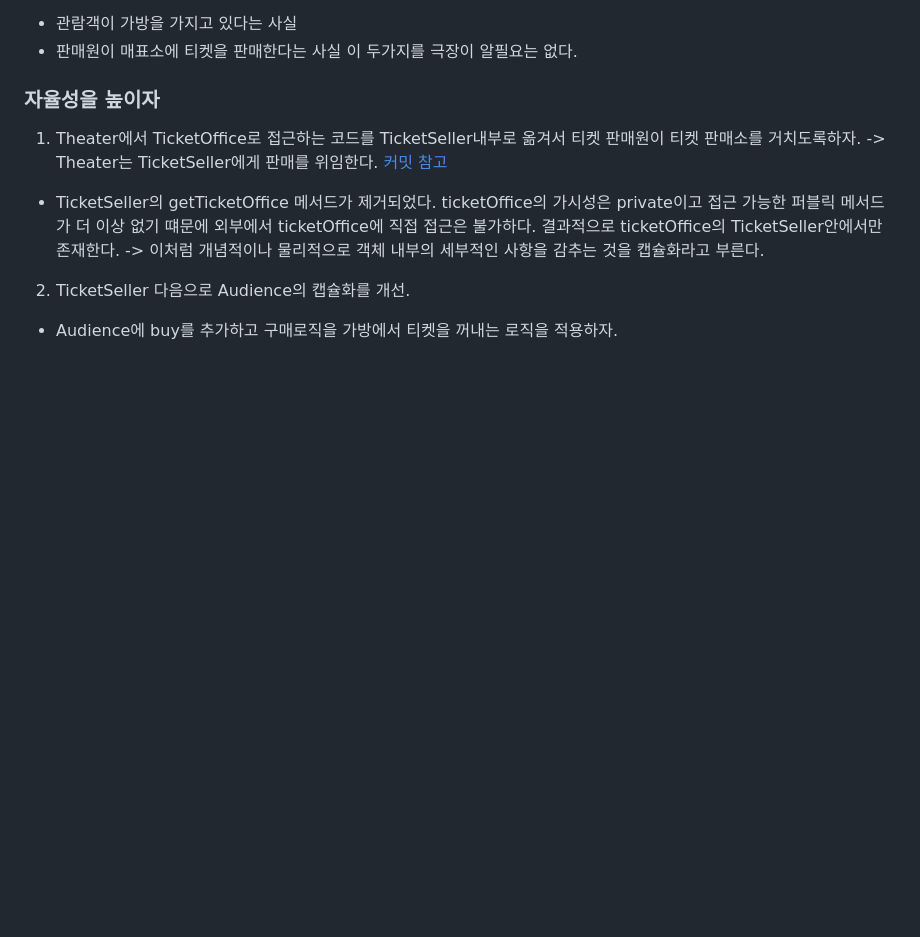
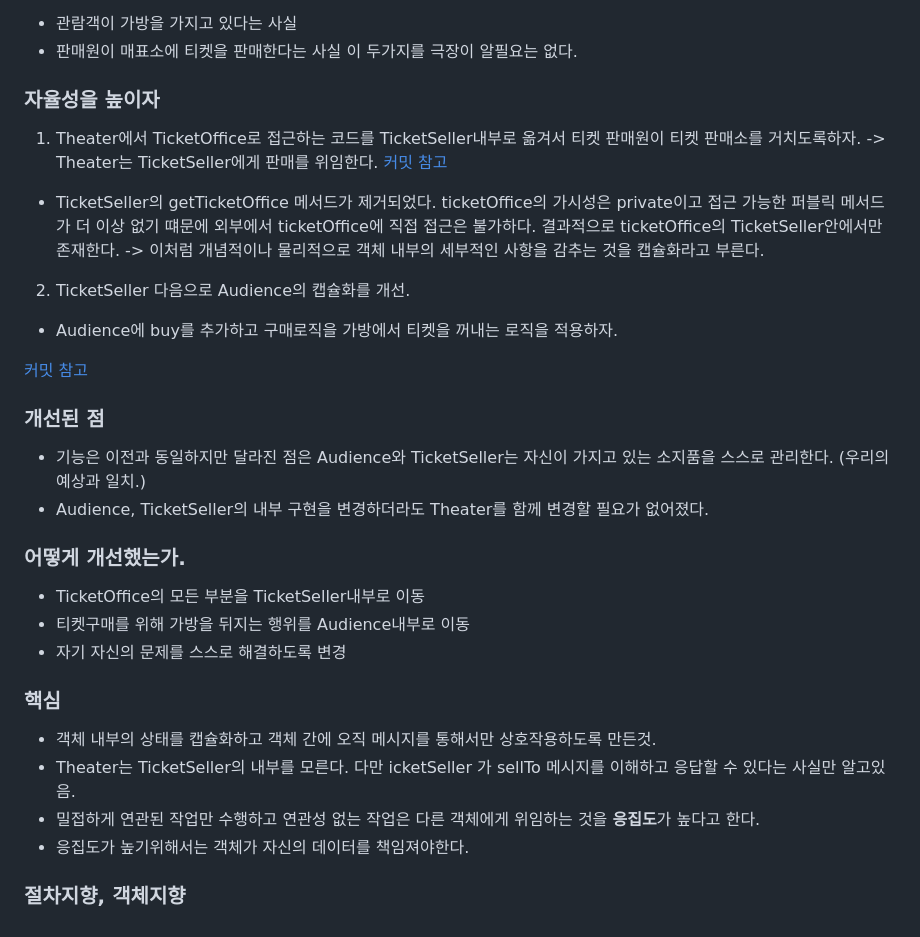
Before and after one commit to jxxh204/Object-Study, a Markdown page: 1장 객체설계/README.md, the part around the change. Rendered like a GitHub page; blank space fills up the shorter version.

Commit message:
1장 객체 설계 : 개선된 점

```diff
--- a/1장 객체설계/README.md
+++ b/1장 객체설계/README.md
@@ -156,3 +156,25 @@ Audience, TicketSeller를 변경하면 Theater도 변경해야한다.
 2. TicketSeller 다음으로 Audience의 캡슐화를 개선.
 
 - Audience에 buy를 추가하고 구매로직을 가방에서 티켓을 꺼내는 로직을 적용하자.
+
+[커밋 참고](https://github.com/jxxh204/Object-Study/commit/d8f8627de104baa42a0b7390afb323f4cd607981)
+
+### 개선된 점
+
+- 기능은 이전과 동일하지만 달라진 점은 Audience와 TicketSeller는 자신이 가지고 있는 소지품을 스스로 관리한다. (우리의 예상과 일치.)
+- Audience, TicketSeller의 내부 구현을 변경하더라도 Theater를 함께 변경할 필요가 없어졌다.
+
+### 어떻게 개선했는가.
+
+- TicketOffice의 모든 부분을 TicketSeller내부로 이동
+- 티켓구매를 위해 가방을 뒤지는 행위를 Audience내부로 이동
+- 자기 자신의 문제를 스스로 해결하도록 변경
+
+### 핵심
+
+- 객체 내부의 상태를 캡슐화하고 객체 간에 오직 메시지를 통해서만 상호작용하도록 만든것.
+- Theater는 TicketSeller의 내부를 모른다. 다만 icketSeller 가 sellTo 메시지를 이해하고 응답할 수 있다는 사실만 알고있음.
+- 밀접하게 연관된 작업만 수행하고 연관성 없는 작업은 다른 객체에게 위임하는 것을 **응집도**가 높다고 한다.
+- 응집도가 높기위해서는 객체가 자신의 데이터를 책임져야한다.
+
+### 절차지향, 객체지향
```
